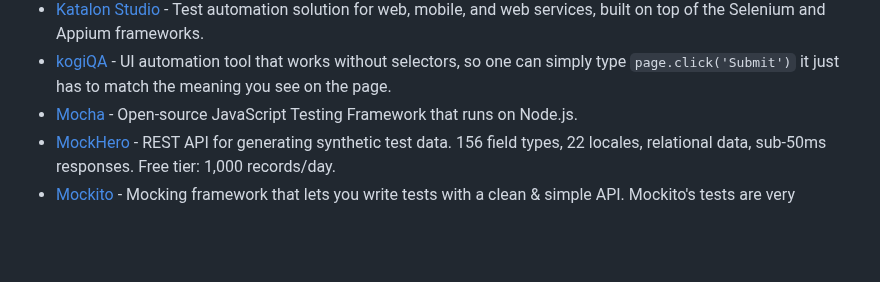
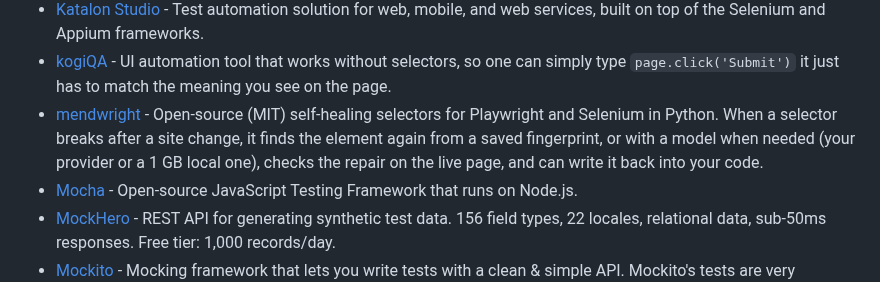
Before and after one commit to ZoranPandovski/awesome-testing-tools, a Markdown page: readme.md, the part around the change. GitHub-like rendering; blank space fills up the shorter version.

Commit message:
Add mendwright to Automated Testing Tools

```diff
--- a/readme.md
+++ b/readme.md
@@ -50,6 +50,7 @@
 - [Karma](https://karma-runner.github.io) - Can also watch your development files for changes and re-run the tests automatically. Karma lets us run Jasmine tests as part of a development tool chain which requires tests to be runnable and results inspectable via the command line. It's not necessary to know the internals of how Karma works.
 - [Katalon Studio](https://www.katalon.com/) - Test automation solution for web, mobile, and web services, built on top of the Selenium and Appium frameworks.
 - [kogiQA](https://kogiqa.com/) - UI automation tool that works without selectors, so one can simply type `page.click('Submit')` it just has to match the meaning you see on the page.
+- [mendwright](https://github.com/saadbuilt/mendwright) - Open-source (MIT) self-healing selectors for Playwright and Selenium in Python. When a selector breaks after a site change, it finds the element again from a saved fingerprint, or with a model when needed (your provider or a 1 GB local one), checks the repair on the live page, and can write it back into your code.
 - [Mocha](https://mochajs.org/) - Open-source JavaScript Testing Framework that runs on Node.js.
 - [MockHero](https://mockhero.dev) - REST API for generating synthetic test data. 156 field types, 22 locales, relational data, sub-50ms responses. Free tier: 1,000 records/day.
 - [Mockito](https://site.mockito.org) - Mocking framework that lets you write tests with a clean & simple API. Mockito's tests are very readable and they produce clean verification errors.
```
